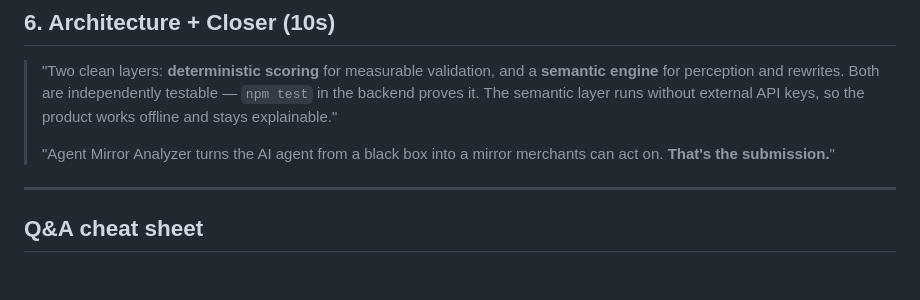
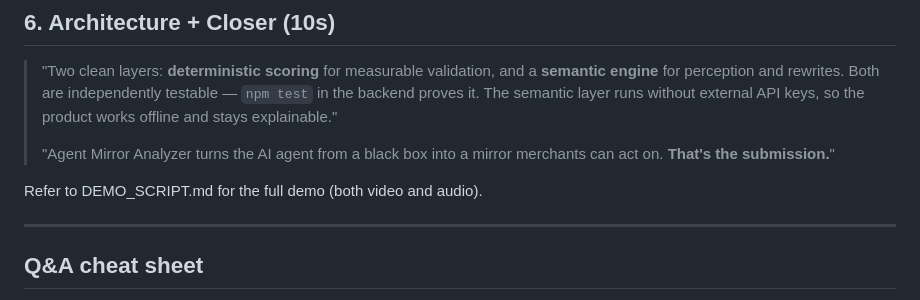
Before and after one commit to Rajit-helix/agent-mirror-analyzer, a Markdown page: docs/DEMO.md, the part around the change. Rendered like a GitHub page; blank space fills up the shorter version.

Commit message:
Update DEMO.md with demo script reference
Added reference to DEMO_SCRIPT.md for full demo details.

```diff
--- a/docs/DEMO.md
+++ b/docs/DEMO.md
@@ -78,6 +78,8 @@ then click **Download CSV**.
 > "Agent Mirror Analyzer turns the AI agent from a black box into a mirror
 > merchants can act on. **That's the submission.**"
 
+Refer to DEMO_SCRIPT.md for the full demo (both video and audio).
+
 ---
 
 ## Q&A cheat sheet
```
